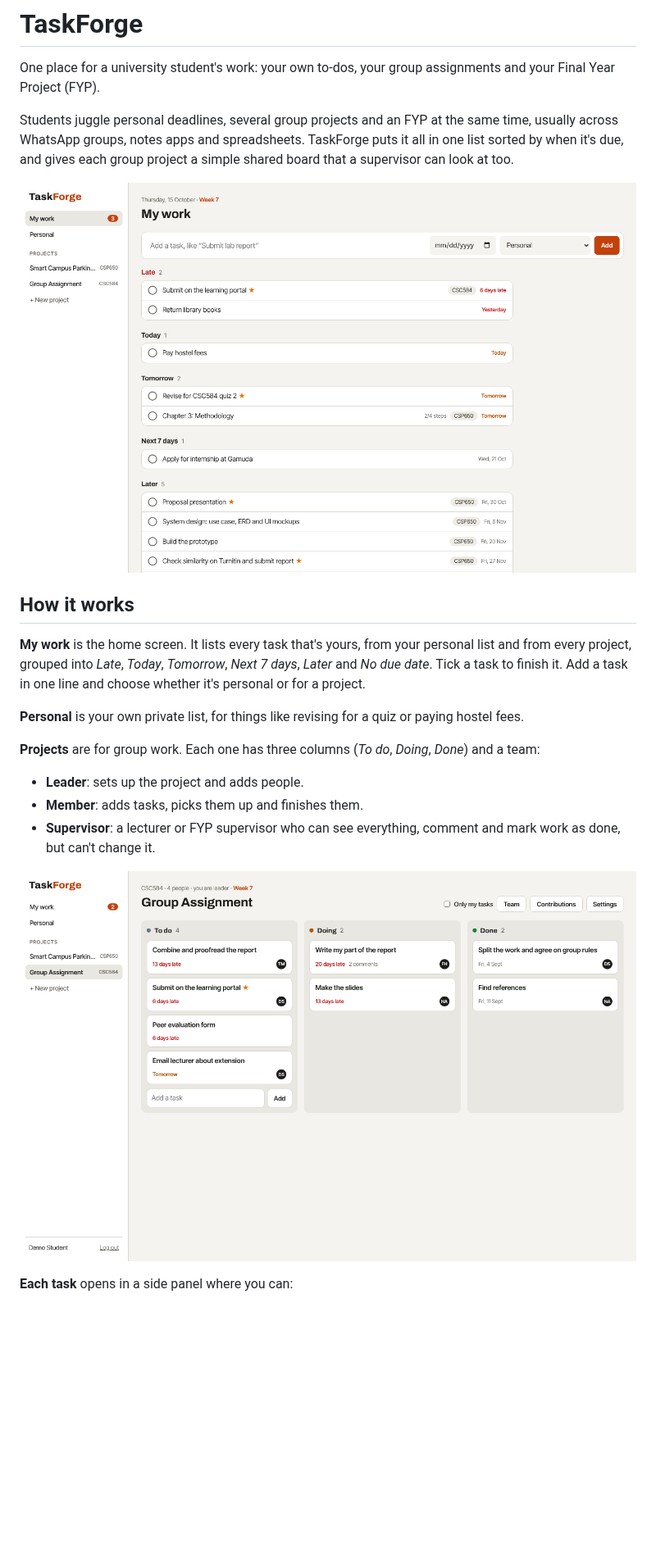
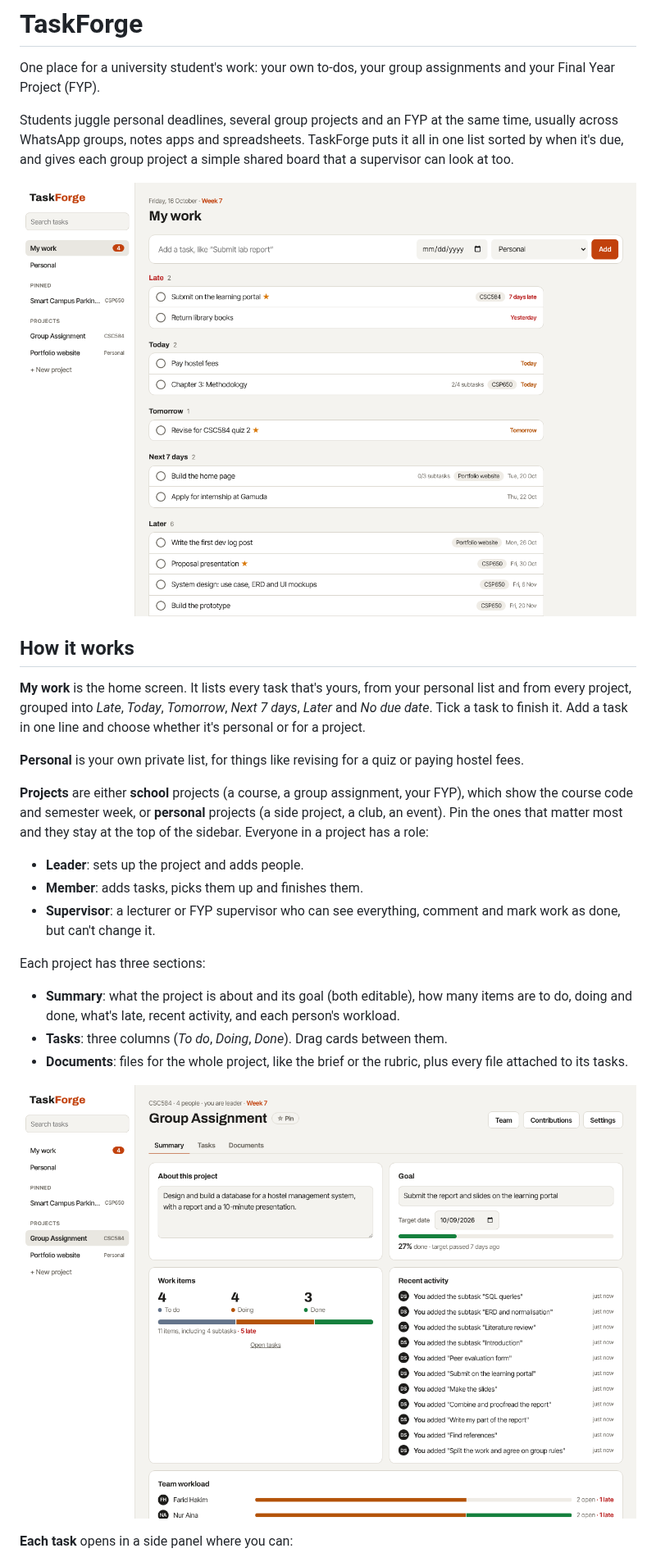
Before and after one commit to izzhazriq/taskforge, a Markdown page: README.md, the part around one of its changes. Shown at 82% size. Drawn GitHub-style; pictures changed too: docs/my-work.png, docs/project.png, docs/summary.png (added); blank space fills up the shorter version.

```diff
--- a/README.md
+++ b/README.md
@@ -12,12 +12,17 @@ Students juggle personal deadlines, several group projects and an FYP at the sam
 
 **Personal** is your own private list, for things like revising for a quiz or paying hostel fees.
 
-**Projects** are for group work. Each one has three columns (*To do*, *Doing*, *Done*) and a team:
+**Projects** are either **school** projects (a course, a group assignment, your FYP), which show the course code and semester week, or **personal** projects (a side project, a club, an event). Pin the ones that matter most and they stay at the top of the sidebar. Everyone in a project has a role:
 - **Leader**: sets up the project and adds people.
 - **Member**: adds tasks, picks them up and finishes them.
 - **Supervisor**: a lecturer or FYP supervisor who can see everything, comment and mark work as done, but can't change it.
 
-![A group project board](docs/project.png)
+Each project has three sections:
+- **Summary**: what the project is about and its goal (both editable), how many items are to do, doing and done, what's late, recent activity, and each person's workload.
+- **Tasks**: three columns (*To do*, *Doing*, *Done*). Drag cards between them.
+- **Documents**: files for the whole project, like the brief or the rubric, plus every file attached to its tasks.
+
+![A project summary](docs/summary.png)
 
 **Each task** opens in a side panel where you can:
 - set a due date, see which semester week it falls in, and star it as important
```
Also changed, not shown: other parts of README.md (+27 -12 lines), docs/task-panel.png, 15 other files.
